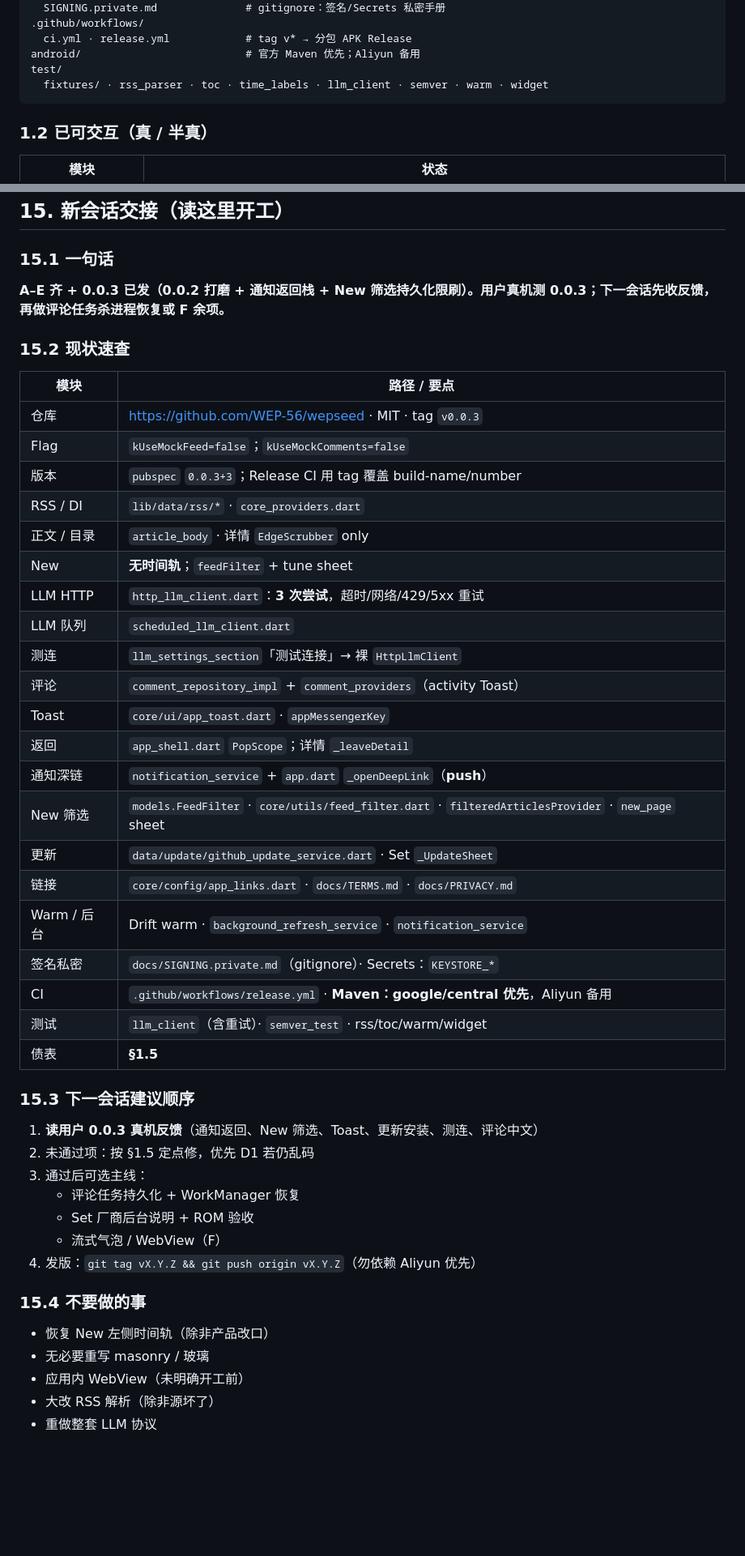
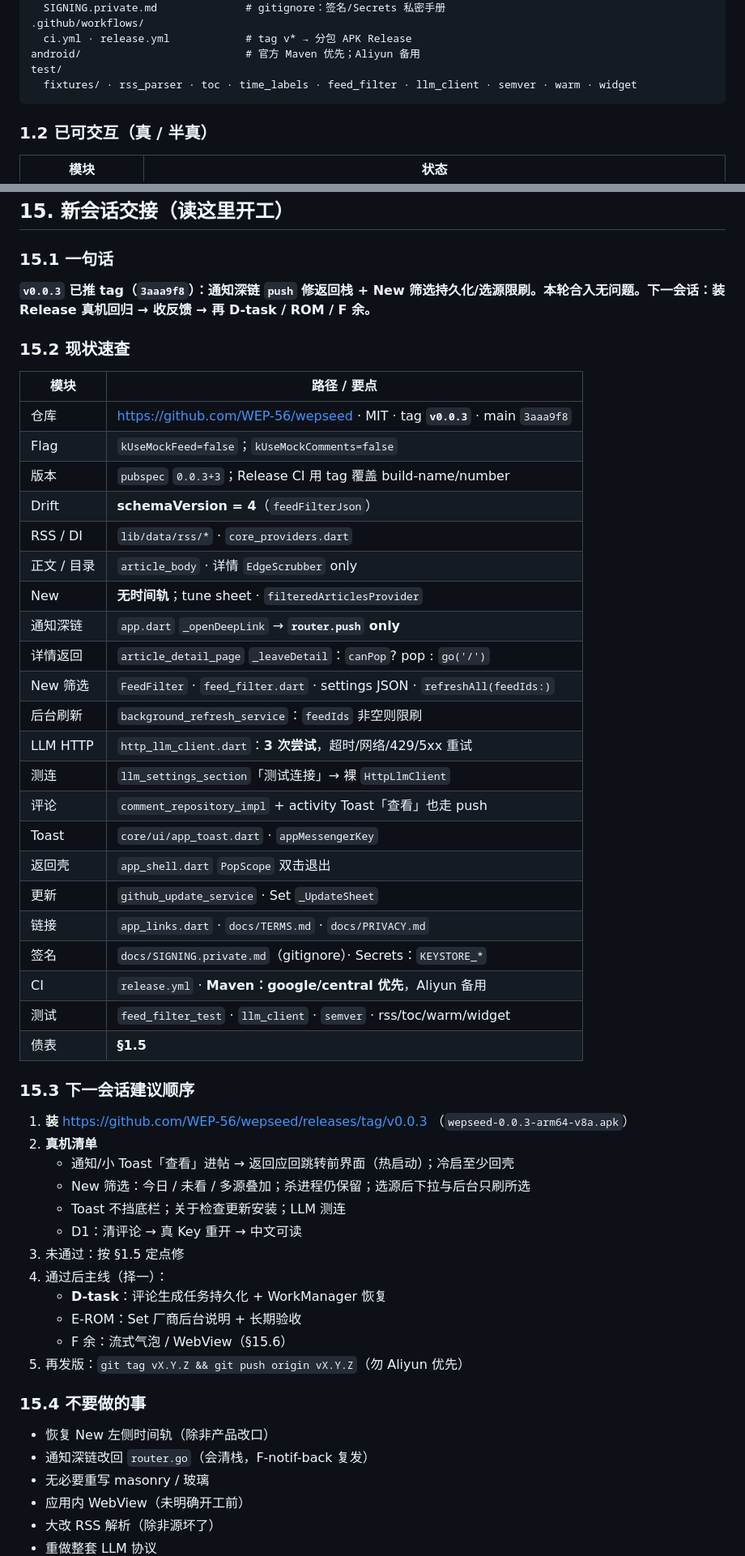
Before and after one commit to WEP-56/wepseed, a Markdown page: docs/IMPLEMENTATION.md, 2 parts joined by grey strips. Shown at 81% size. GitHub-like rendering; blank space fills up the shorter version.

Commit message:
docs: hand off 0.0.3 status for next session.
Mark notif-back and New filter as code-complete; prioritize device APK regression before D-task/ROM.

````diff
--- a/docs/IMPLEMENTATION.md
+++ b/docs/IMPLEMENTATION.md
@@ -69,7 +69,7 @@ docs/
   ci.yml · release.yml            # tag v* → 分包 APK Release
 android/                          # 官方 Maven 优先；Aliyun 备用
 test/
-  fixtures/ · rss_parser · toc · time_labels · llm_client · semver · warm · widget
+  fixtures/ · rss_parser · toc · time_labels · feed_filter · llm_client · semver · warm · widget
 ```
 
 ### 1.2 已可交互（真 / 半真）
@@ -881,47 +882,54 @@ Scrubber:      左侧中部细横杠；选中变长变深；右滑取消
 
 ### 15.1 一句话
 
-**A–E 齐 + 0.0.3 已发（0.0.2 打磨 + 通知返回栈 + New 筛选持久化限刷）。用户真机测 0.0.3；下一会话先收反馈，再做评论任务杀进程恢复或 F 余项。**
+**`v0.0.3` 已推 tag（`3aaa9f8`）：通知深链 `push` 修返回栈 + New 筛选持久化/选源限刷。本轮合入无问题。下一会话：装 Release 真机回归 → 收反馈 → 再 D-task / ROM / F 余。**
 
 ### 15.2 现状速查
 
 | 模块 | 路径 / 要点 |
 |------|-------------|
-| 仓库 | https://github.com/WEP-56/wepseed · MIT · tag `v0.0.3` |
+| 仓库 | https://github.com/WEP-56/wepseed · MIT · tag **`v0.0.3`** · main `3aaa9f8` |
 | Flag | `kUseMockFeed=false`；`kUseMockComments=false` |
 | 版本 | `pubspec` `0.0.3+3`；Release CI 用 tag 覆盖 build-name/number |
+| Drift | **schemaVersion = 4**（`feedFilterJson`） |
 | RSS / DI | `lib/data/rss/*` · `core_providers.dart` |
 | 正文 / 目录 | `article_body` · 详情 `EdgeScrubber` only |
-| New | **无时间轨**；`feedFilter` + tune sheet |
+| New | **无时间轨**；tune sheet · `filteredArticlesProvider` |
+| 通知深链 | `app.dart` `_openDeepLink` → **`router.push` only** |
+| 详情返回 | `article_detail_page` `_leaveDetail`：`canPop`? pop : `go('/')` |
+| New 筛选 | `FeedFilter` · `feed_filter.dart` · settings JSON · `refreshAll(feedIds:)` |
+| 后台刷新 | `background_refresh_service`：`feedIds` 非空则限刷 |
 | LLM HTTP | `http_llm_client.dart`：**3 次尝试**，超时/网络/429/5xx 重试 |
-| LLM 队列 | `scheduled_llm_client.dart` |
 | 测连 | `llm_settings_section`「测试连接」→ 裸 `HttpLlmClient` |
-| 评论 | `comment_repository_impl` + `comment_providers`（activity Toast） |
+| 评论 | `comment_repository_impl` + activity Toast「查看」也走 push |
 | Toast | `core/ui/app_toast.dart` · `appMessengerKey` |
-| 返回 | `app_shell.dart` `PopScope`；详情 `_leaveDetail` |
-| 通知深链 | `notification_service` + `app.dart` `_openDeepLink`（**push**） |
-| New 筛选 | `models.FeedFilter` · `core/utils/feed_filter.dart` · `filteredArticlesProvider` · `new_page` sheet |
-| 更新 | `data/update/github_update_service.dart` · Set `_UpdateSheet` |
-| 链接 | `core/config/app_links.dart` · `docs/TERMS.md` · `docs/PRIVACY.md` |
-| Warm / 后台 | Drift warm · `background_refresh_service` · `notification_service` |
-| 签名私密 | `docs/SIGNING.private.md`（gitignore）· Secrets：`KEYSTORE_*` |
-| CI | `.github/workflows/release.yml` · **Maven：google/central 优先**，Aliyun 备用 |
-| 测试 | `llm_client`（含重试）· `semver_test` · rss/toc/warm/widget |
+| 返回壳 | `app_shell.dart` `PopScope` 双击退出 |
+| 更新 | `github_update_service` · Set `_UpdateSheet` |
+| 链接 | `app_links.dart` · `docs/TERMS.md` · `docs/PRIVACY.md` |
+| 签名 | `docs/SIGNING.private.md`（gitignore）· Secrets：`KEYSTORE_*` |
+| CI | `release.yml` · **Maven：google/central 优先**，Aliyun 备用 |
+| 测试 | `feed_filter_test` · `llm_client` · `semver` · rss/toc/warm/widget |
 | 债表 | **§1.5** |
 
 ### 15.3 下一会话建议顺序
 
-1. **读用户 0.0.3 真机反馈**（通知返回、New 筛选、Toast、更新安装、测连、评论中文）
-2. 未通过项：按 §1.5 定点修，优先 D1 若仍乱码
-3. 通过后可选主线：
-   - 评论任务持久化 + WorkManager 恢复
-   - Set 厂商后台说明 + ROM 验收
-   - 流式气泡 / WebView（F）
-4. 发版：`git tag vX.Y.Z && git push origin vX.Y.Z`（勿依赖 Aliyun 优先）
+1. **装** https://github.com/WEP-56/wepseed/releases/tag/v0.0.3 （`wepseed-0.0.3-arm64-v8a.apk`）
+2. **真机清单**
+   - 通知/小 Toast「查看」进帖 → 返回应回跳转前界面（热启动）；冷启至少回壳
+   - New 筛选：今日 / 未看 / 多源叠加；杀进程仍保留；选源后下拉与后台只刷所选
+   - Toast 不挡底栏；关于检查更新安装；LLM 测连
+   - D1：清评论 → 真 Key 重开 → 中文可读
+3. 未通过：按 §1.5 定点修
+4. 通过后主线（择一）：
+   - **D-task**：评论生成任务持久化 + WorkManager 恢复
+   - E-ROM：Set 厂商后台说明 + 长期验收
+   - F 余：流式气泡 / WebView（§15.6）
+5. 再发版：`git tag vX.Y.Z && git push origin vX.Y.Z`（勿 Aliyun 优先）
 
 ### 15.4 不要做的事
 
 - 恢复 New 左侧时间轨（除非产品改口）
+- 通知深链改回 `router.go`（会清栈，F-notif-back 复发）
 - 无必要重写 masonry / 玻璃
 - 应用内 WebView（未明确开工前）
 - 大改 RSS 解析（除非源坏了）
````
Also changed, not shown: other parts of docs/IMPLEMENTATION.md (+30 -18 lines).
